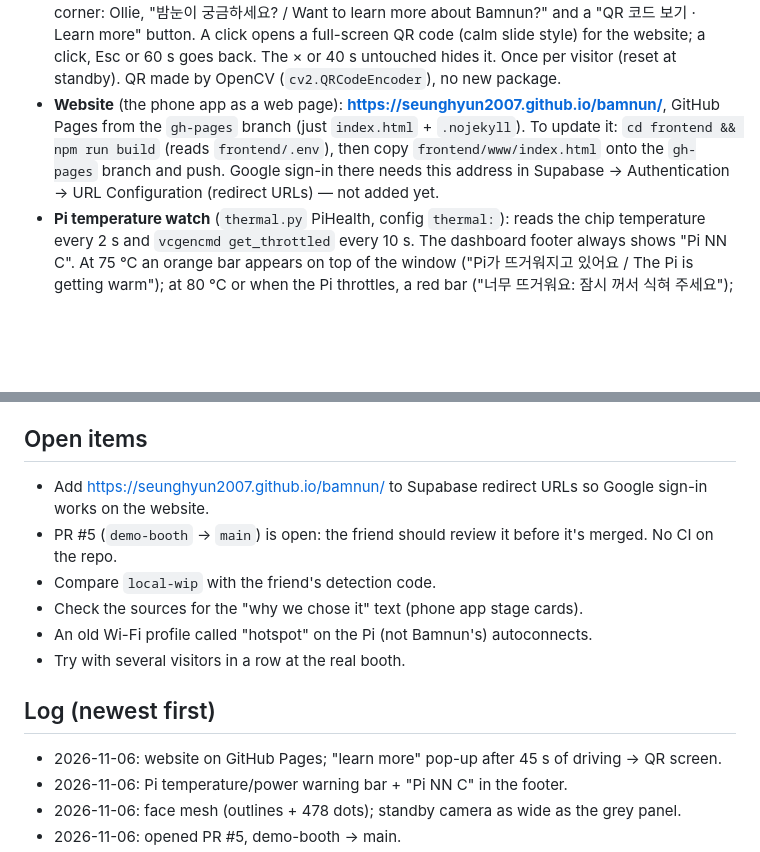
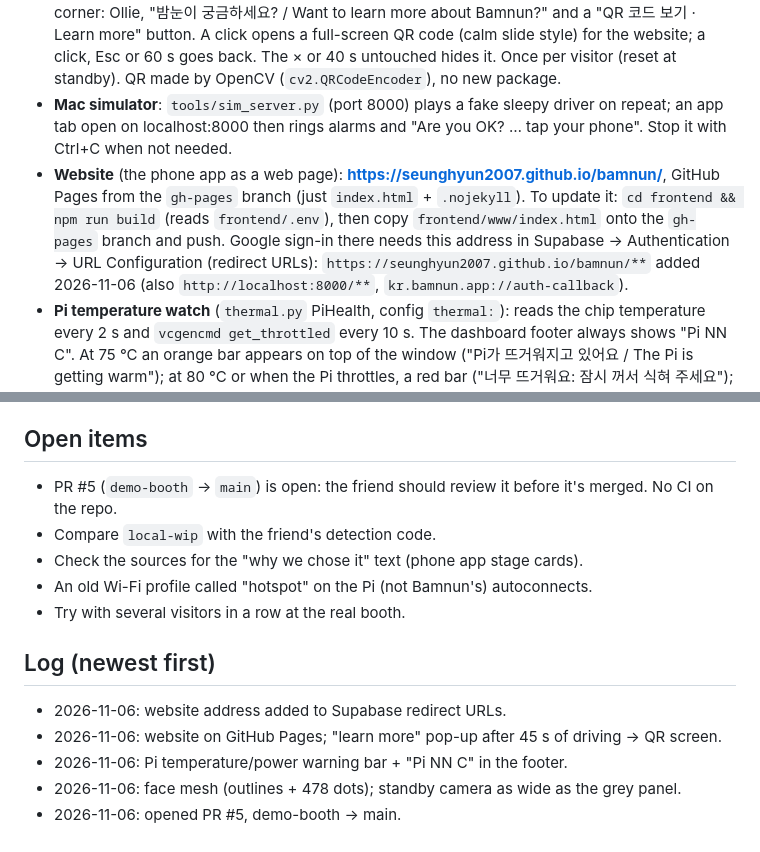
Before and after one commit to seunghyun2007/bamnun, a Markdown page: HANDOFF.md, 2 parts joined by grey strips. GitHub-like rendering; blank space fills up the shorter version.

Commit message:
Handoff: website sign-in address added in Supabase; the Mac simulator's alarms
Co-Authored-By: Claude Opus 5.5 <noreply@anthropic.com>

```diff
--- a/HANDOFF.md
+++ b/HANDOFF.md
@@ -72,12 +72,16 @@ the Wi-Fi hotspot.
   click, Esc or 60 s goes back. The × or 40 s untouched hides it. Once per
   visitor (reset at standby). QR made by OpenCV (`cv2.QRCodeEncoder`), no new
   package.
+- **Mac simulator**: `tools/sim_server.py` (port 8000) plays a fake sleepy
+  driver on repeat; an app tab open on localhost:8000 then rings alarms and
+  "Are you OK? … tap your phone". Stop it with Ctrl+C when not needed.
 - **Website** (the phone app as a web page): **https://seunghyun2007.github.io/bamnun/**,
   GitHub Pages from the `gh-pages` branch (just `index.html` + `.nojekyll`).
   To update it: `cd frontend && npm run build` (reads `frontend/.env`), then
   copy `frontend/www/index.html` onto the `gh-pages` branch and push. Google
   sign-in there needs this address in Supabase → Authentication → URL
-  Configuration (redirect URLs) — not added yet.
+  Configuration (redirect URLs): `https://seunghyun2007.github.io/bamnun/**`
+  added 2026-11-06 (also `http://localhost:8000/**`, `kr.bamnun.app://auth-callback`).
 - **Pi temperature watch** (`thermal.py` PiHealth, config `thermal:`): reads
   the chip temperature every 2 s and `vcgencmd get_throttled` every 10 s. The
   dashboard footer always shows "Pi NN C". At 75 °C an orange bar appears on
@@ -102,8 +106,6 @@ Supabase project `oyfhampefdytoikzxcgd` (keys in `frontend/.env`, not in git).
 
 ## Open items
 
-- Add https://seunghyun2007.github.io/bamnun/ to Supabase redirect URLs so
-  Google sign-in works on the website.
 - PR #5 (`demo-booth` -> `main`) is open: the friend should review it before
   it's merged. No CI on the repo.
 - Compare `local-wip` with the friend's detection code.
@@ -113,6 +115,7 @@ Supabase project `oyfhampefdytoikzxcgd` (keys in `frontend/.env`, not in git).
 
 ## Log (newest first)
 
+- 2026-11-06: website address added to Supabase redirect URLs.
 - 2026-11-06: website on GitHub Pages; "learn more" pop-up after 45 s of driving -> QR screen.
 - 2026-11-06: Pi temperature/power warning bar + "Pi NN C" in the footer.
 - 2026-11-06: face mesh (outlines + 478 dots); standby camera as wide as the
```
